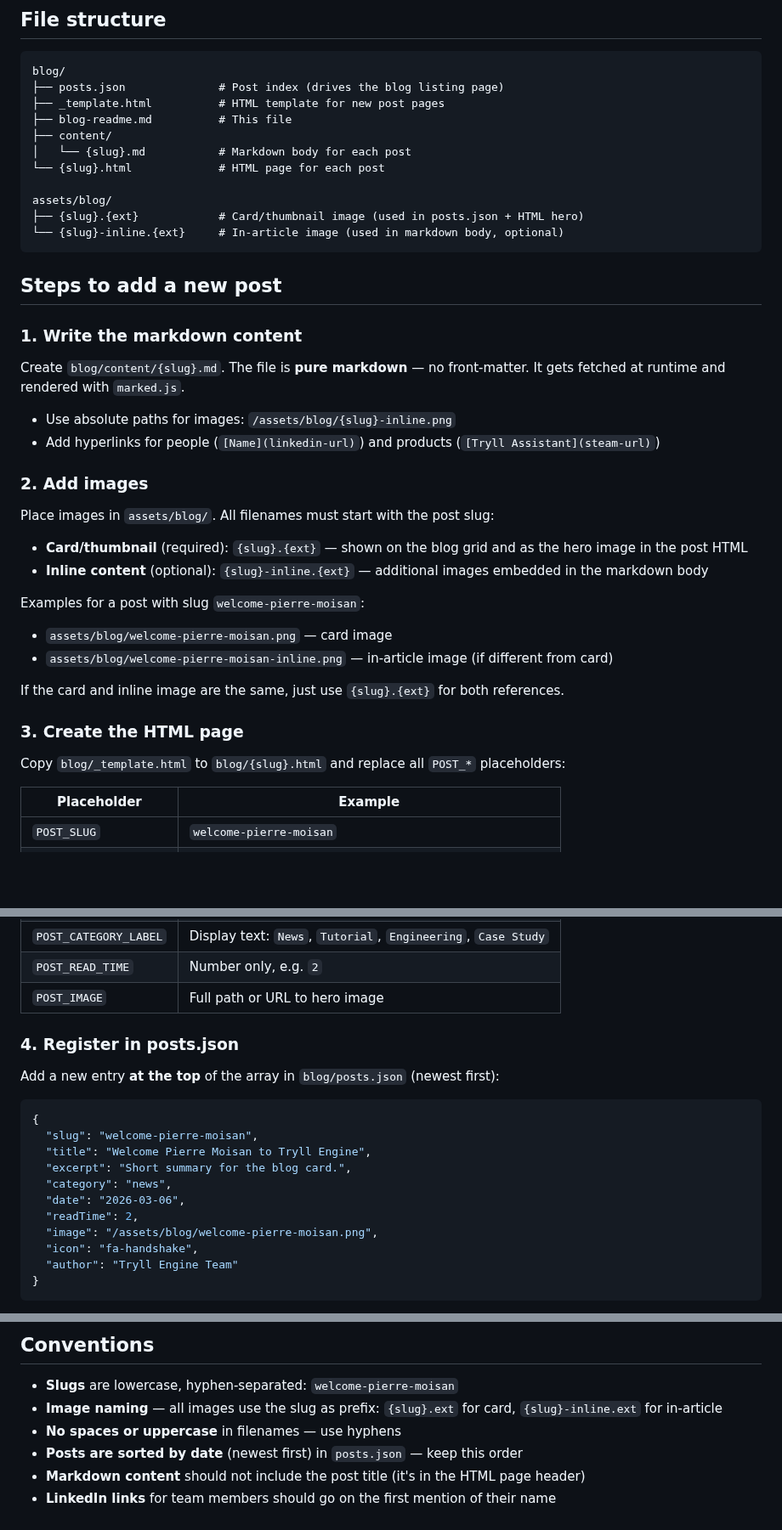
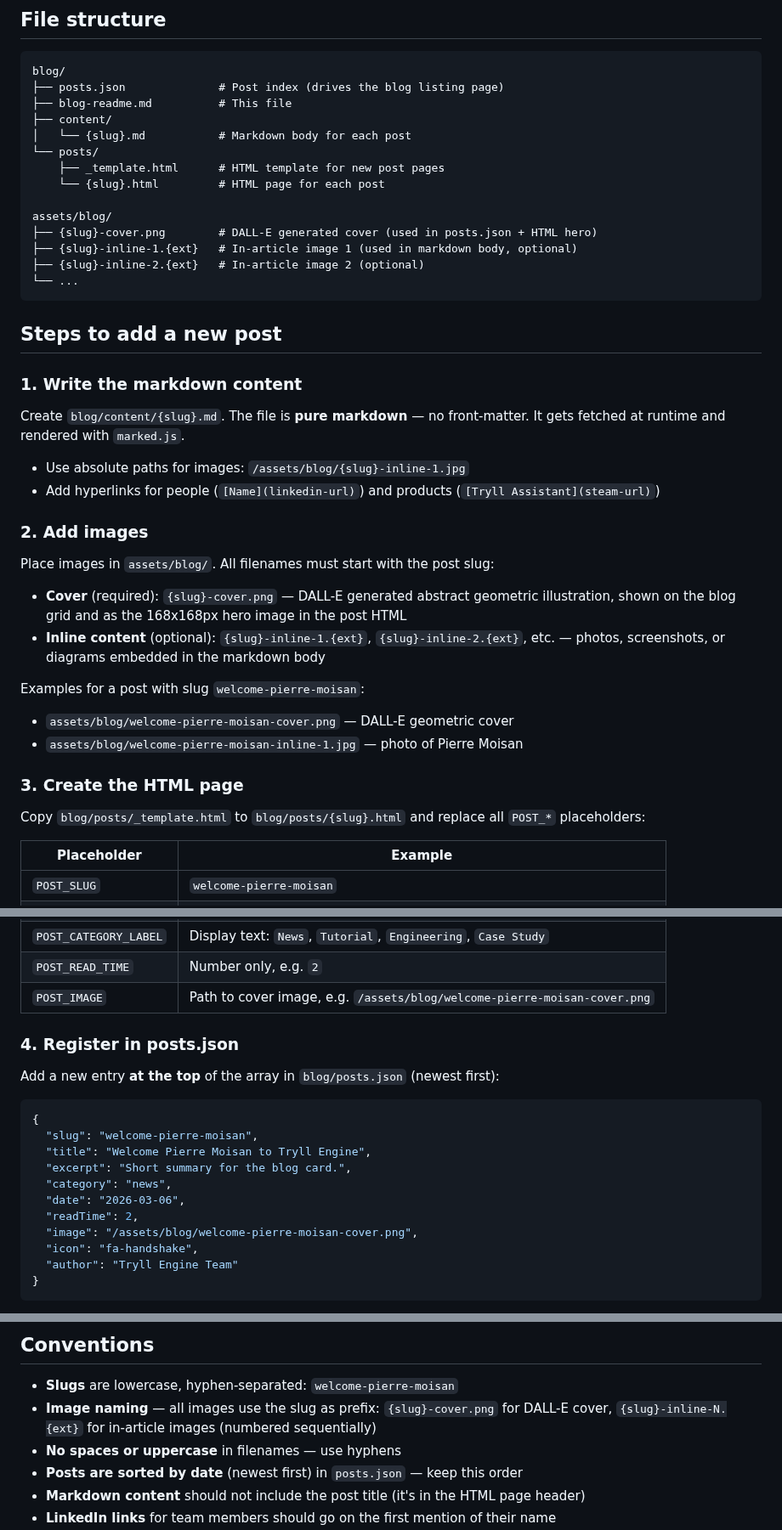
Before and after one commit to TryllEngine/tryllengine.com, a Markdown page: blog/blog-readme.md, 3 parts joined by grey strips. Shown at 85% size. GitHub-like rendering; blank space fills up the shorter version.

````diff
--- a/blog/blog-readme.md
+++ b/blog/blog-readme.md
@@ -5,15 +5,18 @@
 ```
 blog/
 ├── posts.json              # Post index (drives the blog listing page)
-├── _template.html          # HTML template for new post pages
 ├── blog-readme.md          # This file
 ├── content/
 │   └── {slug}.md           # Markdown body for each post
-└── {slug}.html             # HTML page for each post
+└── posts/
+    ├── _template.html      # HTML template for new post pages
+    └── {slug}.html         # HTML page for each post
 
 assets/blog/
-├── {slug}.{ext}            # Card/thumbnail image (used in posts.json + HTML hero)
-└── {slug}-inline.{ext}     # In-article image (used in markdown body, optional)
+├── {slug}-cover.png        # DALL-E generated cover (used in posts.json + HTML hero)
+├── {slug}-inline-1.{ext}   # In-article image 1 (used in markdown body, optional)
+├── {slug}-inline-2.{ext}   # In-article image 2 (optional)
+└── ...
 ```
 
 ## Steps to add a new post
@@ -22,25 +25,23 @@ assets/blog/
 
 Create `blog/content/{slug}.md`. The file is **pure markdown** — no front-matter. It gets fetched at runtime and rendered with `marked.js`.
 
-- Use absolute paths for images: `/assets/blog/{slug}-inline.png`
+- Use absolute paths for images: `/assets/blog/{slug}-inline-1.jpg`
 - Add hyperlinks for people (`[Name](linkedin-url)`) and products (`[Tryll Assistant](steam-url)`)
 
 ### 2. Add images
 
 Place images in `assets/blog/`. All filenames must start with the post slug:
 
-- **Card/thumbnail** (required): `{slug}.{ext}` — shown on the blog grid and as the hero image in the post HTML
-- **Inline content** (optional): `{slug}-inline.{ext}` — additional images embedded in the markdown body
+- **Cover** (required): `{slug}-cover.png` — DALL-E generated abstract geometric illustration, shown on the blog grid and as the 168x168px hero image in the post HTML
+- **Inline content** (optional): `{slug}-inline-1.{ext}`, `{slug}-inline-2.{ext}`, etc. — photos, screenshots, or diagrams embedded in the markdown body
 
 Examples for a post with slug `welcome-pierre-moisan`:
-- `assets/blog/welcome-pierre-moisan.png` — card image
-- `assets/blog/welcome-pierre-moisan-inline.png` — in-article image (if different from card)
-
-If the card and inline image are the same, just use `{slug}.{ext}` for both references.
+- `assets/blog/welcome-pierre-moisan-cover.png` — DALL-E geometric cover
+- `assets/blog/welcome-pierre-moisan-inline-1.jpg` — photo of Pierre Moisan
 
 ### 3. Create the HTML page
 
-Copy `blog/_template.html` to `blog/{slug}.html` and replace all `POST_*` placeholders:
+Copy `blog/posts/_template.html` to `blog/posts/{slug}.html` and replace all `POST_*` placeholders:
 
 | Placeholder | Example |
 |---|---|
@@ -52,7 +53,7 @@ Copy `blog/_template.html` to `blog/{slug}.html` and replace all `POST_*` placeh
 | `POST_CATEGORY` | CSS class: `news`, `tutorial`, `engineering`, `case-study` |
 | `POST_CATEGORY_LABEL` | Display text: `News`, `Tutorial`, `Engineering`, `Case Study` |
 | `POST_READ_TIME` | Number only, e.g. `2` |
-| `POST_IMAGE` | Full path or URL to hero image |
+| `POST_IMAGE` | Path to cover image, e.g. `/assets/blog/welcome-pierre-moisan-cover.png` |
 
 ### 4. Register in posts.json
 
@@ -66,7 +67,7 @@ Add a new entry **at the top** of the array in `blog/posts.json` (newest first):
   "category": "news",
   "date": "2026-03-06",
   "readTime": 2,
-  "image": "/assets/blog/welcome-pierre-moisan.png",
+  "image": "/assets/blog/welcome-pierre-moisan-cover.png",
   "icon": "fa-handshake",
   "author": "Tryll Engine Team"
 }
@@ -94,7 +95,7 @@ Add a `<url>` entry for the new post in `sitemap.xml`.
 ## Conventions
 
 - **Slugs** are lowercase, hyphen-separated: `welcome-pierre-moisan`
-- **Image naming** — all images use the slug as prefix: `{slug}.ext` for card, `{slug}-inline.ext` for in-article
+- **Image naming** — all images use the slug as prefix: `{slug}-cover.png` for DALL-E cover, `{slug}-inline-N.{ext}` for in-article images (numbered sequentially)
 - **No spaces or uppercase** in filenames — use hyphens
 - **Posts are sorted by date** (newest first) in `posts.json` — keep this order
 - **Markdown content** should not include the post title (it's in the HTML page header)
````
Also changed, not shown: blog/content/welcome-pierre-moisan.md (+6 -8 lines), references/image-prompts.md (added, +64 -0 lines), assets/blog/tryll-assistant-v0-0-8-cuda-hip-support-inline-1.jpeg (renamed from assets/blog/tryll-assistant-v0-0-8-cuda-hip-support.jpeg), assets/blog/welcome-pierre-moisan-inline-1.jpg (added), assets/blog/welcome-pierre-moisan.png (deleted), 22 other files.
